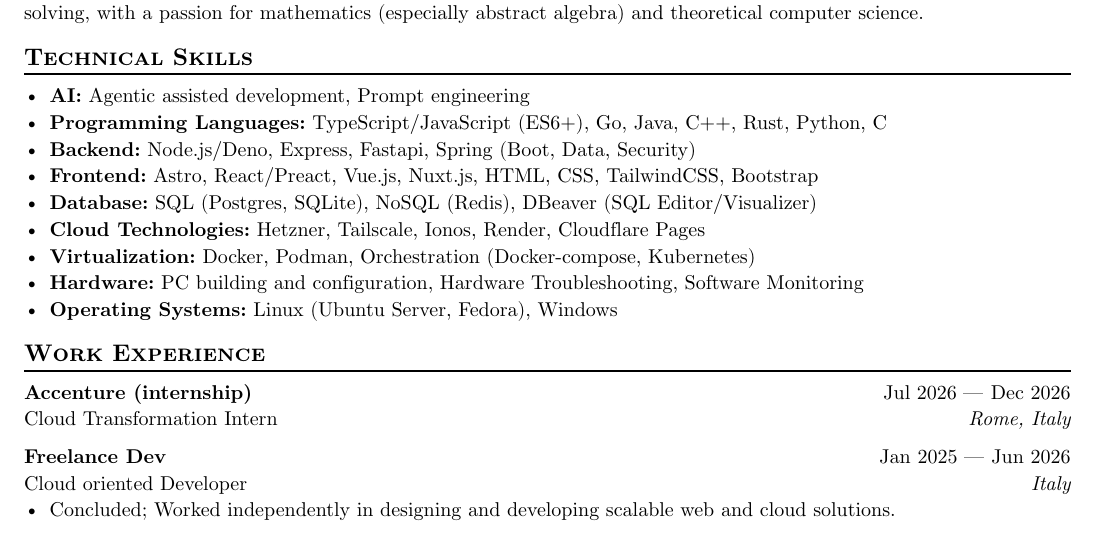
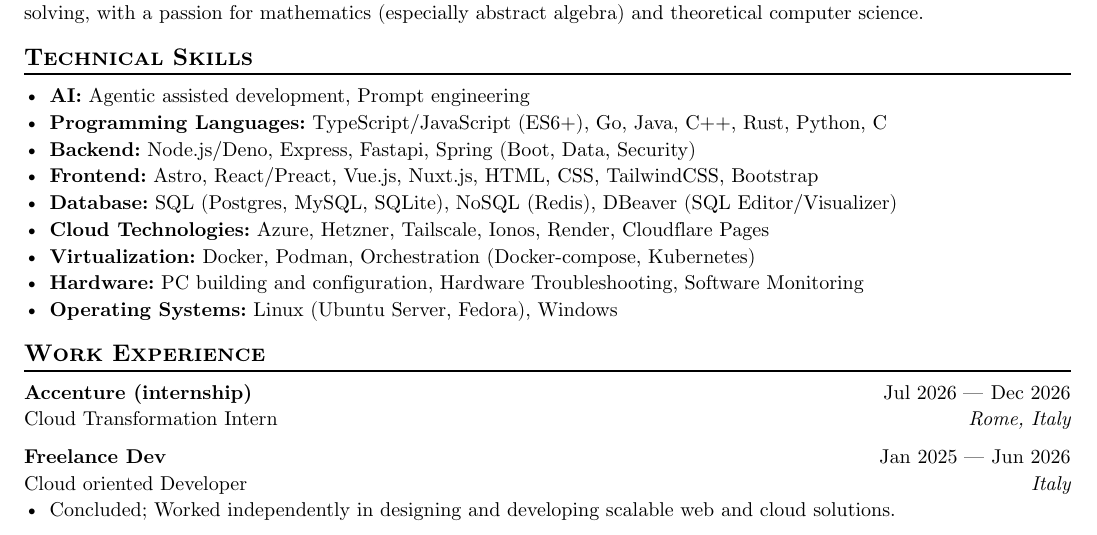
Before and after one commit to neoSnakex34/cv-typst, a Typst document (main.typ, which reads main_ita.typ): part of page 1 of 2, cut so that both start at the same text. The pictures show the PDF file main.pdf that the author committed with the source.

Commit message:
(feat): add azure and mysql

```diff
--- a/main.typ
+++ b/main.typ
@@ -41,8 +41,8 @@
 - *Programming Languages:* TypeScript/JavaScript (ES6+), Go, Java, C++, Rust, Python, C
 - *Backend:* Node.js/Deno, Express, Fastapi, Spring (Boot, Data, Security)
 - *Frontend:* Astro, React/Preact, Vue.js, Nuxt.js, HTML, CSS, TailwindCSS, Bootstrap
-- *Database:* SQL (Postgres, SQLite), NoSQL (Redis), DBeaver (SQL Editor/Visualizer)
-- *Cloud Technologies:* Hetzner, Tailscale, Ionos, Render, Cloudflare Pages
+- *Database:* SQL (Postgres, MySQL, SQLite), NoSQL (Redis), DBeaver (SQL Editor/Visualizer)
+- *Cloud Technologies:* Azure, Hetzner, Tailscale, Ionos, Render, Cloudflare Pages
 - *Virtualization:* Docker, Podman, Orchestration (Docker-compose, Kubernetes)
 - *Hardware:* PC building and configuration, Hardware Troubleshooting, Software Monitoring
 - *Operating Systems:* Linux (Ubuntu Server, Fedora), Windows
--- a/main_ita.typ
+++ b/main_ita.typ
@@ -41,8 +41,8 @@
 - *Linguaggi di Programmazione:* TypeScript/JavaScript (ES6+), Go, Java, C++, Rust, Python, C
 - *Backend:* Node.js/Deno, Express, Fastapi, Spring (Boot, Data, Security)
 - *Frontend:* Astro, React/Preact, Vue.js, Nuxt.js, HTML, CSS, TailwindCSS, Bootstrap
-- *Database:* SQL (Postgres, SQLite), NoSQL (Redis), DBeaver (SQL Editor/Visualizer)
-- *Tecnologie Cloud:* Hetzner, Tailscale, Ionos, Render, Cloudflare Pages
+- *Database:* SQL (Postgres, MySQL, SQLite), NoSQL (Redis), DBeaver (SQL Editor/Visualizer)
+- *Tecnologie Cloud:* Azure, Hetzner, Tailscale, Ionos, Render, Cloudflare Pages
 - *Virtualizzazione:* Docker, Podman, Orchestrazione (Docker-compose, Kubernetes)
 - *Hardware:* Assemblaggio e configurazione PC, Troubleshooting Hardware, Monitoraggio Software
 - *Sistemi Operativi:* Linux (Ubuntu Server, Fedora), Windows
```
Also changed, not shown: main.pdf, main_ita.pdf.
